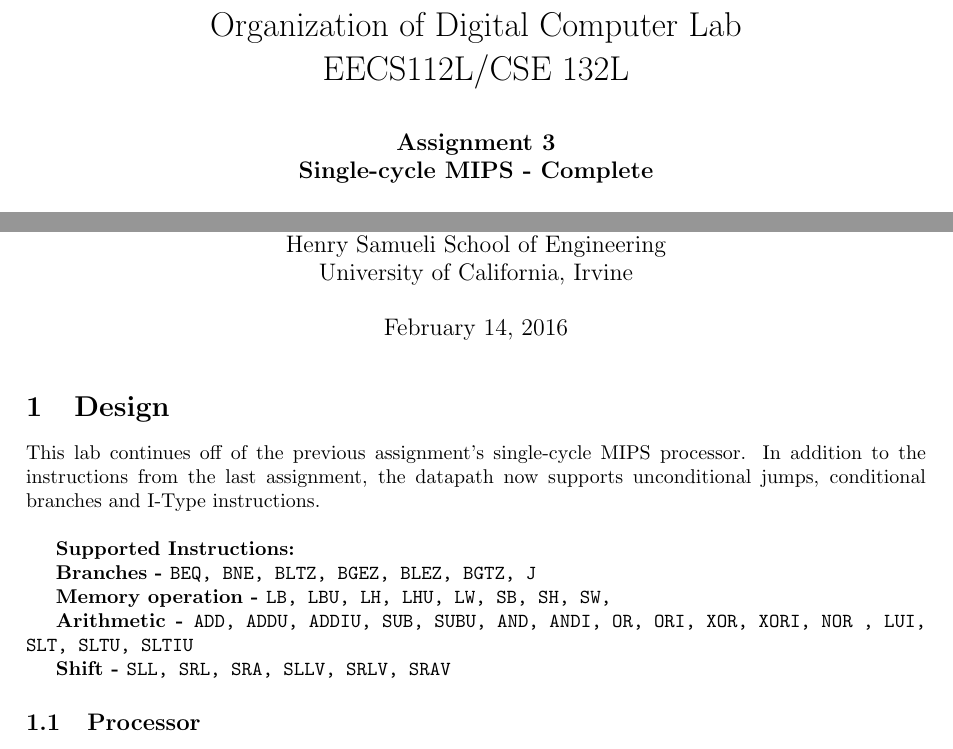
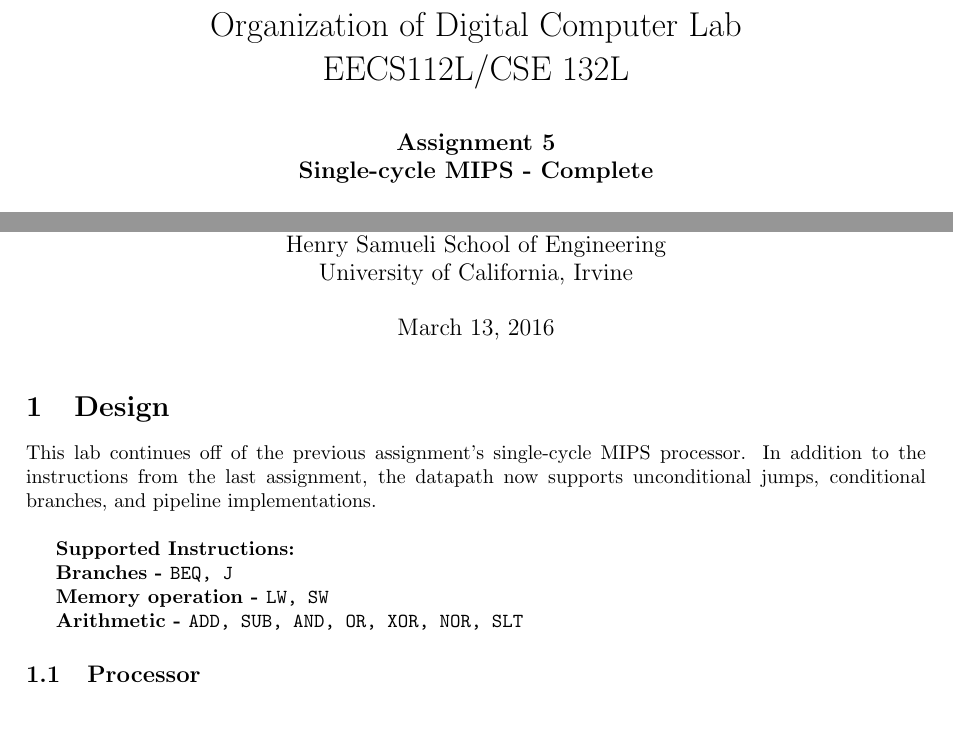
Before and after one commit to tranad2/Single-Cycle-MIPS-Processor, a LaTeX document (doc/Lab5.tex): two parts of page 1 of 8, joined at a grey line, cut so that both start at the same text, the shorter picture padded with empty space. Compiled offline with pdfLaTeX.

Commit message:
Edited tex. TODO: Change ROM instructions used for testing. Change .png filenames. Change testing process. Include synthesis information on area and speed.

```diff
--- a/doc/Lab5.tex
+++ b/doc/Lab5.tex
@@ -47,10 +47,10 @@
 
 \begin{document}
 \title{Organization of Digital Computer Lab \\ EECS112L/CSE 132L}
-\author{\textbf{Assignment 3 }\\ \textbf{Single-cycle MIPS - Complete} \\ \\
+\author{\textbf{Assignment 5 }\\ \textbf{Single-cycle MIPS - Complete} \\ \\
 Prepared by: Team Big Test Icicles \\ \\ Student name: \\ Michael Herrera \\ Kevin Ngo \\ Alexander Tran \\ Franklin Hool \\ \\ Student ID: \\ 47378920 \\ 25092065 \\ 64197583 \\ 71351119 \\ \\
 EECS Department\\ Henry Samueli School of Engineering \\ University of California, Irvine \\ \\
-{February 14, 2016}}
+{March 13, 2016}}
 
 
 \date{}
@@ -58,18 +58,16 @@
 
 
 \section{Design}
- This lab continues off of the previous assignment's single-cycle MIPS processor. In addition to the instructions from the last assignment, the datapath now supports unconditional jumps, conditional branches and I-Type instructions.
+ This lab continues off of the previous assignment's single-cycle MIPS processor. In addition to the instructions from the last assignment, the datapath now supports unconditional jumps, conditional branches, and pipeline implementations.
 \\
 
 \textbf{Supported Instructions:}
 
-\textbf{Branches - }\texttt{BEQ, BNE, BLTZ, BGEZ, BLEZ, BGTZ, J}
+\textbf{Branches - }\texttt{BEQ, J}
 
-\textbf{Memory operation - }\texttt{LB, LBU, LH, LHU, LW, SB, SH, SW, }
+\textbf{Memory operation - }\texttt{LW, SW}
 
-\textbf{Arithmetic - }\texttt{ADD, ADDU, ADDIU, SUB, SUBU, AND, ANDI, OR, ORI, XOR, XORI, NOR , LUI, SLT, SLTU, SLTIU}
-
-\textbf{Shift - }\texttt{SLL, SRL, SRA, SLLV, SRLV, SRAV}
+\textbf{Arithmetic - }\texttt{ADD, SUB, AND, OR, XOR, NOR, SLT}
 
 	\subsection{Processor}
 	The processor is the top-level block of the design. It is responsible for connecting the program counter, instruction memory, controller, register file, ALU, data memory, and all other supplementary components together in order to create the MIPS processor.
```
Also changed, not shown: doc/Lab5.tex (2 more changed lines).
